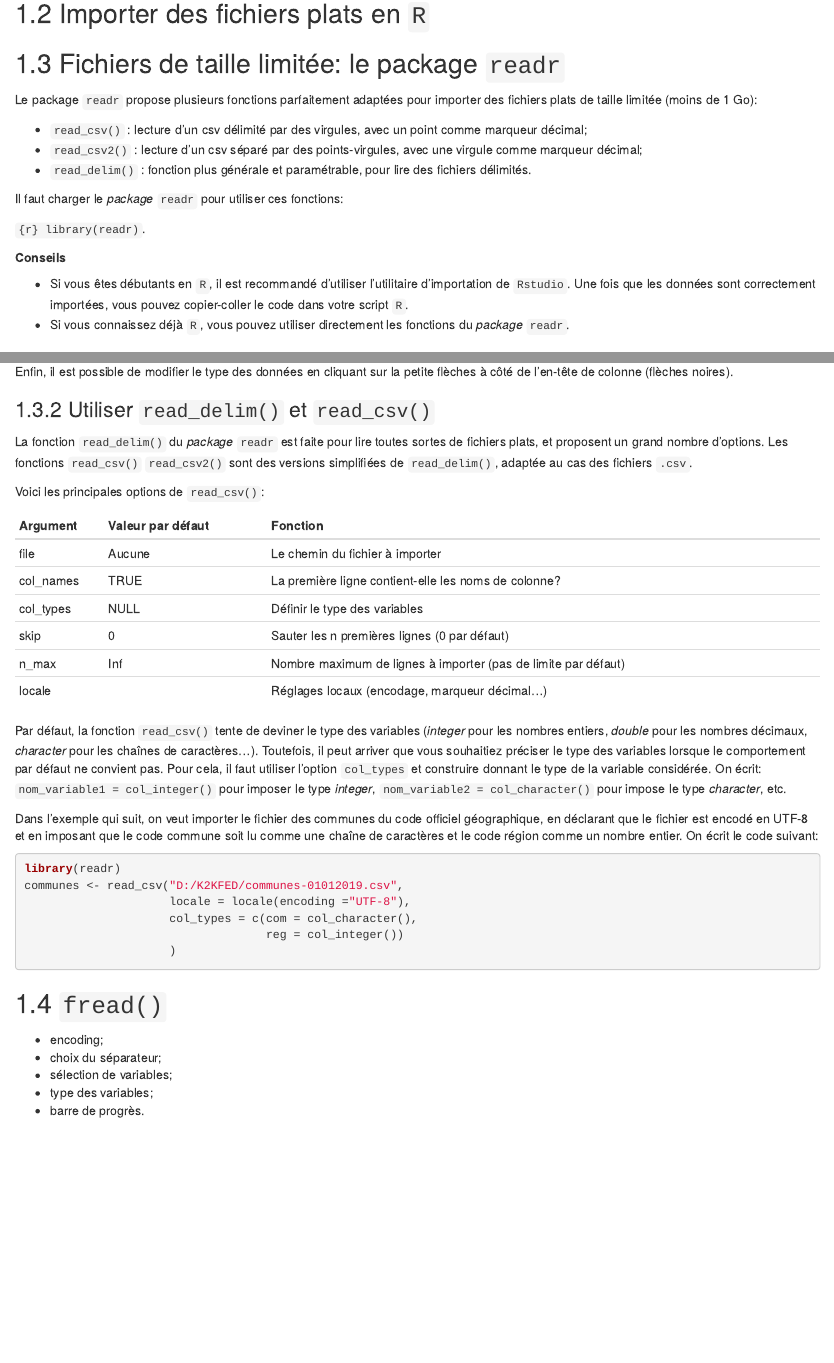
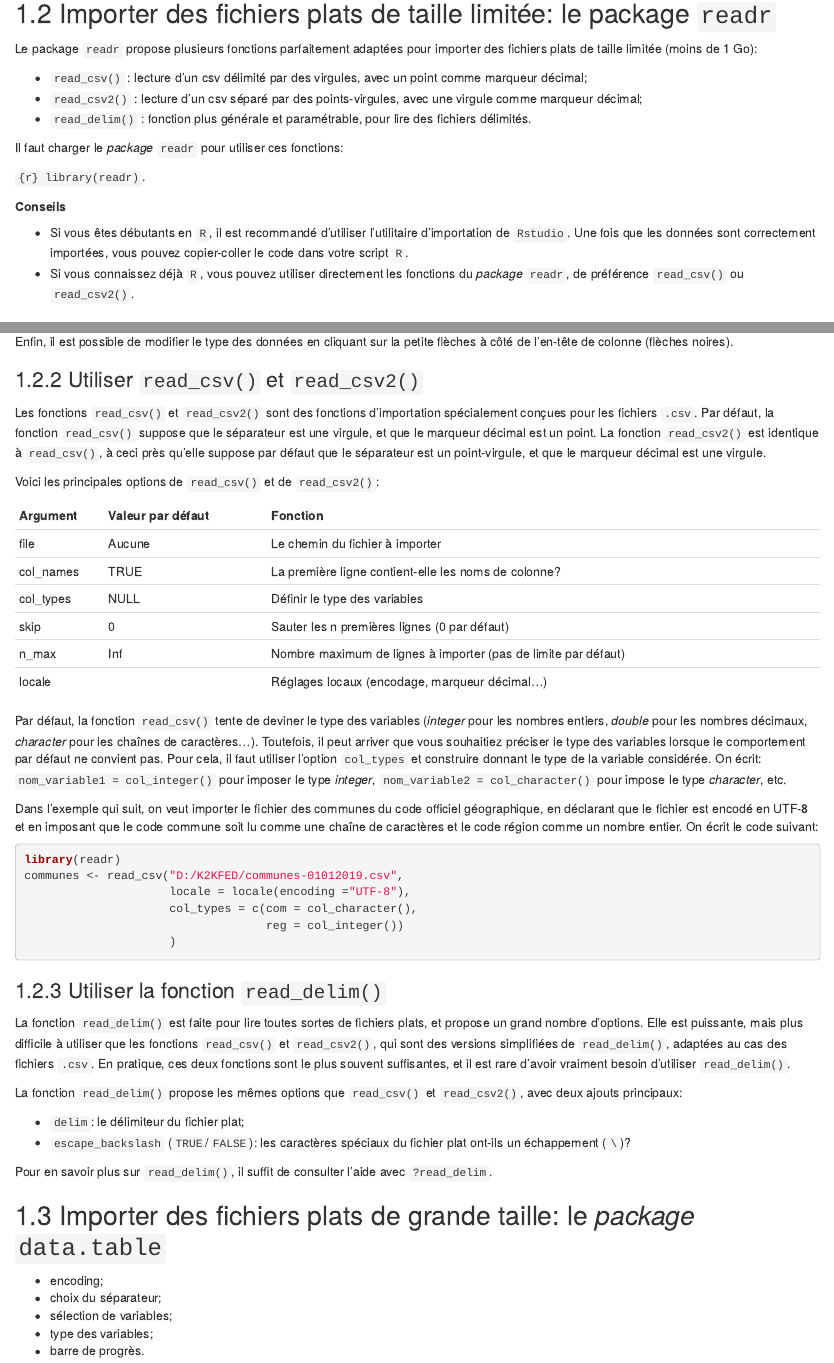
Before and after one commit to InseeFrLab/utilitR, an R Markdown document (03-import_fichiers_plats.Rmd): the page in a window 1100 px wide, from 330 px down, and a second part further down, joined at a grey line. Rendered offline with R 4.5, knitr and Pandoc, with nearby package versions; drawn as R Markdown's standard HTML page in place of the format the file asks for.

Commit message:
Ajout d'un paragraphe sur read_delim()

```diff
--- a/03-import_fichiers_plats.Rmd
+++ b/03-import_fichiers_plats.Rmd
@@ -12,9 +12,7 @@ L'utilisateur souhaite importer dans `R` des données stockées sous forme de fi
 * **L'usage du *package* `csvread` est déconseillé**, de même que l'utilisation des fonctions natives de `R` `read.csv()` et `read.delim()`.
 :::
 
-## Importer des fichiers plats en `R`
-
-## Fichiers de taille limitée:  le package `readr`
+## Importer des fichiers plats de taille limitée:  le package `readr`
 
 Le package `readr` propose plusieurs fonctions parfaitement adaptées pour importer des fichiers plats de taille limitée (moins de 1 Go):
 
@@ -30,7 +28,7 @@ Il faut charger le *package* `readr` pour utiliser ces fonctions:
 **Conseils**
 
 * Si vous êtes débutants en `R`, il est recommandé d'utiliser l'utilitaire d'importation de `Rstudio`. Une fois que les données sont correctement importées, vous pouvez copier-coller le code dans votre script `R`.
-* Si vous connaissez déjà `R`, vous pouvez utiliser directement les fonctions du *package* `readr`.
+* Si vous connaissez déjà `R`, vous pouvez utiliser directement les fonctions du *package* `readr`, de préférence `read_csv()` ou `read_csv2()`.
 :::
 
 ### Utiliser l'assistant d'importation `Rstudio`
@@ -56,12 +54,13 @@ Les principales options d'importation comprennent notamment:
 
 Enfin, il est possible de modifier le type des données en cliquant sur la petite flèches à côté de l'en-tête de colonne (flèches noires).
 
-### Utiliser `read_delim()` et `read_csv()`
+### Utiliser `read_csv()` et `read_csv2()`
 
 
-La fonction  `read_delim()` du *package* `readr` est faite pour lire toutes sortes de fichiers plats, et proposent un grand nombre d'options. Les fonctions `read_csv()` `read_csv2()` sont des versions simplifiées de `read_delim()`, adaptée au cas des fichiers `.csv`.
+Les fonctions `read_csv()` et `read_csv2()` sont des fonctions d'importation spécialement conçues pour les fichiers `.csv`. Par défaut, la fonction `read_csv()` suppose que le séparateur est une virgule, et que le marqueur décimal est un point. La fonction `read_csv2()` est identique à `read_csv()`, à ceci près qu'elle suppose par défaut que le séparateur est un point-virgule, et que le marqueur décimal est une virgule.
 
-Voici les principales options de `read_csv()`:
+
+Voici les principales options de `read_csv()` et de `read_csv2()`:
 
 | Argument  | Valeur par défaut | Fonction                                                       |
 |-----------|-------------------|----------------------------------------------------------------|
@@ -87,7 +86,22 @@ communes <- read_csv("D:/K2KFED/communes-01012019.csv",
 
 
 
-## `fread()`
+### Utiliser la fonction `read_delim()`
+
+La fonction  `read_delim()` est faite pour lire toutes sortes de fichiers plats, et propose un grand nombre d'options. Elle est puissante, mais plus difficile à utiliser que les fonctions `read_csv()` et `read_csv2()`, qui sont des versions simplifiées de `read_delim()`, adaptées au cas des fichiers `.csv`. En pratique, ces deux fonctions sont le plus souvent suffisantes, et il est rare d'avoir vraiment besoin d'utiliser `read_delim()`.
+
+La fonction `read_delim()` propose les mêmes options que `read_csv()` et `read_csv2()`, avec deux ajouts principaux:
+
+* `delim`: le délimiteur du fichier plat;
+* `escape_backslash` (`TRUE`/`FALSE`): les caractères spéciaux du fichier plat ont-ils un échappement (`\`)?
+
+Pour en savoir plus sur `read_delim()`, il suffit de consulter l'aide avec `?read_delim`.
+
+
+
+## Importer des fichiers plats de grande taille: le *package* `data.table`
+
+
 
 * encoding;
 * choix du séparateur;
```
